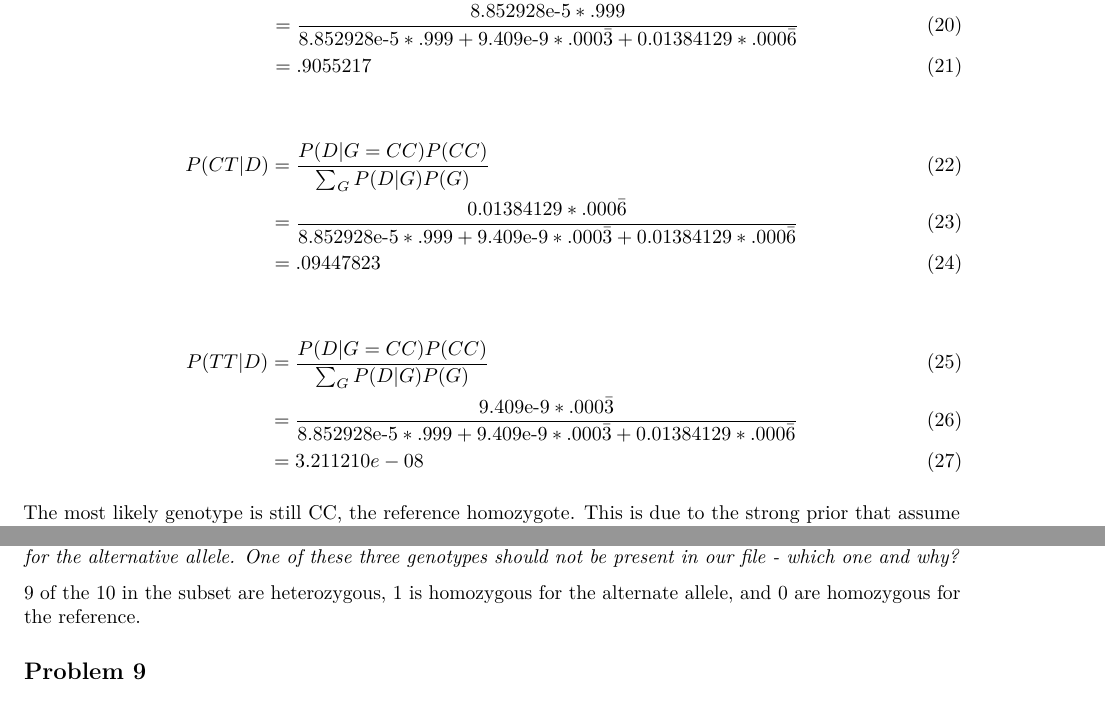
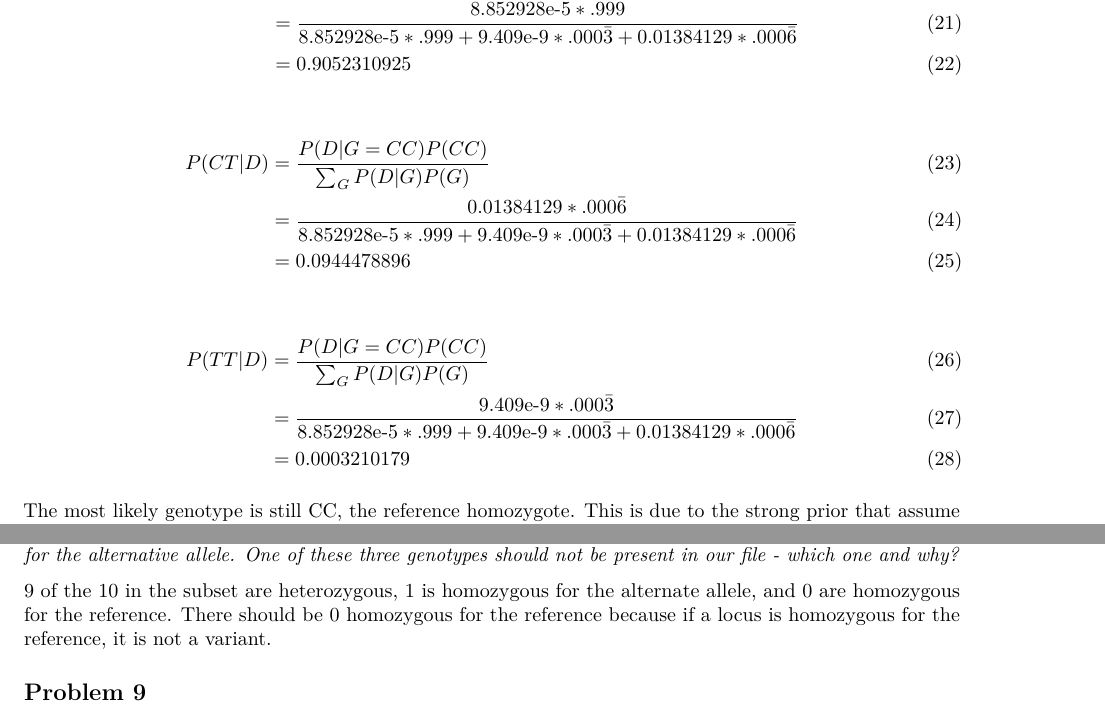
Before and after one commit to sudorook/hgen-471, an R Markdown document (Homework 8/hw8.Rmd): two parts of pages 3 and 8 of 9, joined at a grey line, cut so that both start at the same text. Rendered offline with R 4.5, knitr and Pandoc, then LaTeX, with nearby package versions.

Commit message:
update hw8 answers

```diff
--- a/Homework 8/hw8.Rmd
+++ b/Homework 8/hw8.Rmd
@@ -120,24 +121,25 @@ Posteriors:
 \begin{align}
 P(CC|D) &= \frac{P(D|G=CC)P(CC)}{\sum_G P(D|G)P(G)} \\
   &= \frac{8.852928\text{e-}{5} * .999}{8.852928\text{e-}{5} * .999 + 9.409\text{e-}{9} * .000\bar{3} + 0.01384129 * .000\bar{6}} \\
-  &= .9055217
+  &= 0.9052310925
 \end{align}
 
 \begin{align}
 P(CT|D) &= \frac{P(D|G=CC)P(CC)}{\sum_G P(D|G)P(G)} \\
   &= \frac{0.01384129 * .000\bar{6}}{8.852928\text{e-}{5} * .999 + 9.409\text{e-}{9} * .000\bar{3} + 0.01384129 * .000\bar{6}} \\
-  &= .09447823
+  &= 0.0944478896
 \end{align}
 
 \begin{align}
 P(TT|D) &= \frac{P(D|G=CC)P(CC)}{\sum_G P(D|G)P(G)} \\
   &= \frac{9.409\text{e-}{9} * .000\bar{3}}{8.852928\text{e-}{5} * .999 + 9.409\text{e-}{9} * .000\bar{3} + 0.01384129 * .000\bar{6}} \\
-  &= 3.211210e-08
+  &= 0.0003210179
 \end{align}
 
 The most likely genotype is still CC, the reference homozygote. This is due to
 the strong prior that assume that most base pairs are invariant across
 individuals in the genome.
+
 
 ### (b)
 *When there are sequencing data from family members, we can also use a "family
@@ -372,7 +373,9 @@ allele. One of these three genotypes should not be present in our file - which
 one and why?*
 
 9 of the 10 in the subset are heterozygous, 1 is homozygous for the alternate
-allele, and 0 are homozygous for the reference.
+allele, and 0 are homozygous for the reference. There should be 0 homozygous
+for the reference because if a locus is homozygous for the reference, it is not
+a variant.
 
 
 ## Problem 9
```
Also changed, not shown: Homework 8/hw8.Rmd (12 more changed lines).
